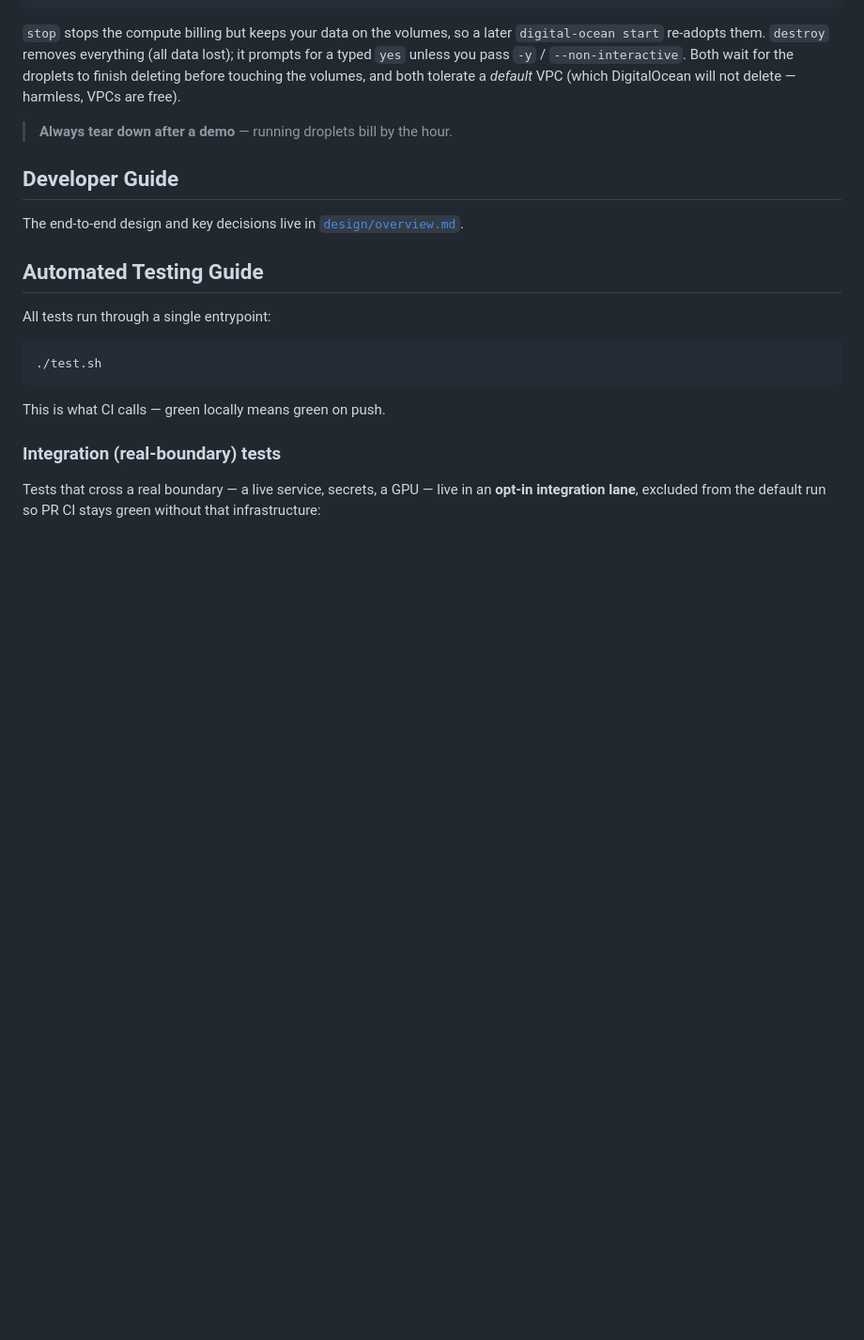
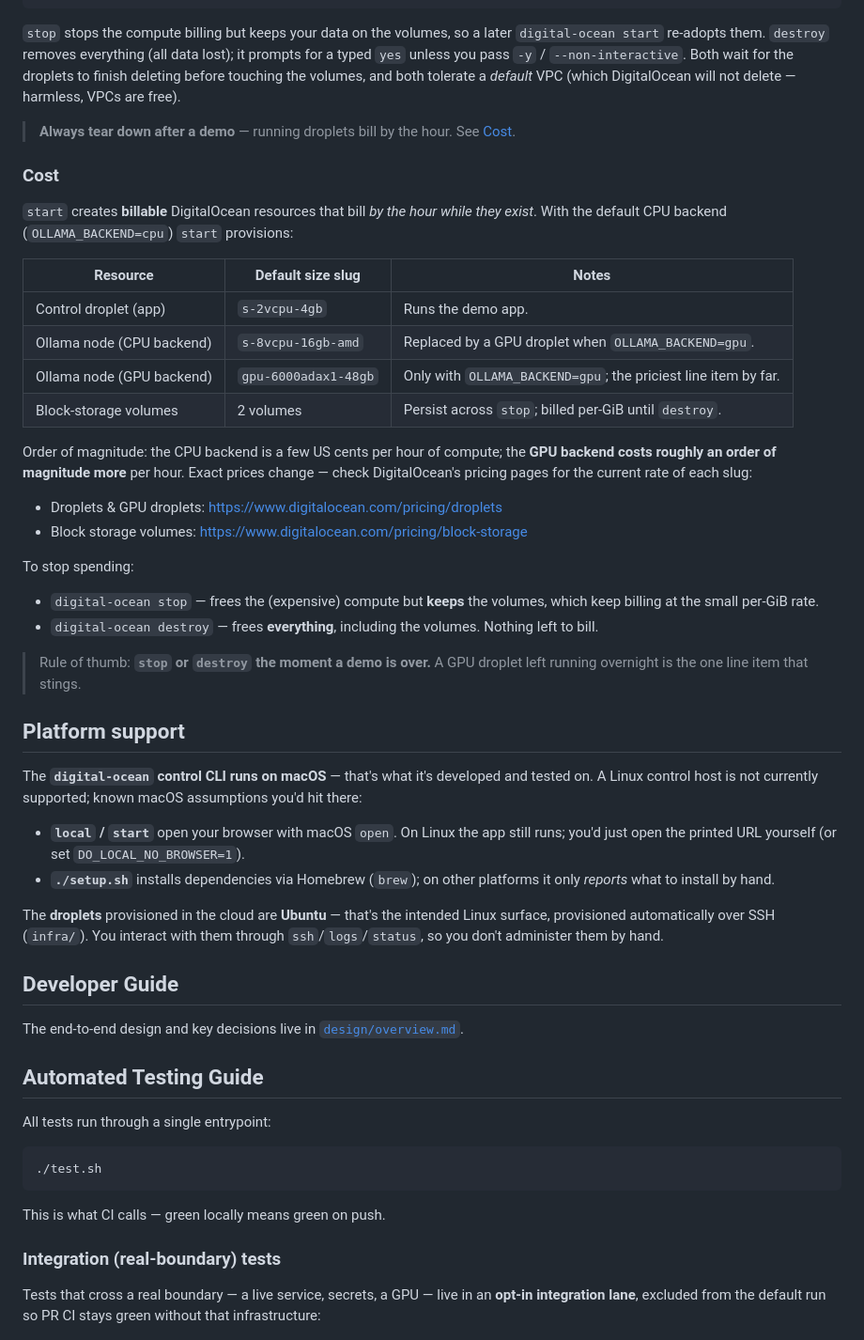
Before and after one commit to Sdaas/hello-digital-ocean, a Markdown page: README.md, the part around one of its changes. Shown at 94% size. Drawn GitHub-style; blank space fills up the shorter version.

```diff
--- a/README.md
+++ b/README.md
@@ -192,7 +243,54 @@ it prompts for a typed `yes` unless you pass `-y` / `--non-interactive`. Both wa
 for the droplets to finish deleting before touching the volumes, and both tolerate
 a *default* VPC (which DigitalOcean will not delete — harmless, VPCs are free).
 
-> **Always tear down after a demo** — running droplets bill by the hour.
+> **Always tear down after a demo** — running droplets bill by the hour. See
+> [Cost](#cost).
+
+### Cost
+
+`start` creates **billable** DigitalOcean resources that bill *by the hour while
+they exist*. With the default CPU backend (`OLLAMA_BACKEND=cpu`) `start`
+provisions:
+
+| Resource | Default size slug | Notes |
+|---|---|---|
+| Control droplet (app) | `s-2vcpu-4gb` | Runs the demo app. |
+| Ollama node (CPU backend) | `s-8vcpu-16gb-amd` | Replaced by a GPU droplet when `OLLAMA_BACKEND=gpu`. |
+| Ollama node (GPU backend) | `gpu-6000adax1-48gb` | Only with `OLLAMA_BACKEND=gpu`; the priciest line item by far. |
+| Block-storage volumes | 2 volumes | Persist across `stop`; billed per-GiB until `destroy`. |
+
+Order of magnitude: the CPU backend is a few US cents per hour of compute; the
+**GPU backend costs roughly an order of magnitude more** per hour. Exact prices
+change — check DigitalOcean's pricing pages for the current rate of each slug:
+
+- Droplets & GPU droplets: <https://www.digitalocean.com/pricing/droplets>
+- Block storage volumes: <https://www.digitalocean.com/pricing/block-storage>
+
+To stop spending:
+
+- `digital-ocean stop` — frees the (expensive) compute but **keeps** the volumes,
+  which keep billing at the small per-GiB rate.
+- `digital-ocean destroy` — frees **everything**, including the volumes. Nothing
+  left to bill.
+
+> Rule of thumb: **`stop` or `destroy` the moment a demo is over.** A GPU droplet
+> left running overnight is the one line item that stings.
+
+## Platform support
+
+The **`digital-ocean` control CLI runs on macOS** — that's what it's developed
+and tested on. A Linux control host is not currently supported; known macOS
+assumptions you'd hit there:
+
+- **`local` / `start`** open your browser with macOS `open`. On Linux the app
+  still runs; you'd just open the printed URL yourself (or set
+  `DO_LOCAL_NO_BROWSER=1`).
+- **`./setup.sh`** installs dependencies via Homebrew (`brew`); on other
+  platforms it only *reports* what to install by hand.
+
+The **droplets** provisioned in the cloud are **Ubuntu** — that's the intended
+Linux surface, provisioned automatically over SSH (`infra/`). You interact with
+them through `ssh`/`logs`/`status`, so you don't administer them by hand.
 
 ## Developer Guide
 
```
Also changed, not shown: other parts of README.md (+54 -3 lines).
